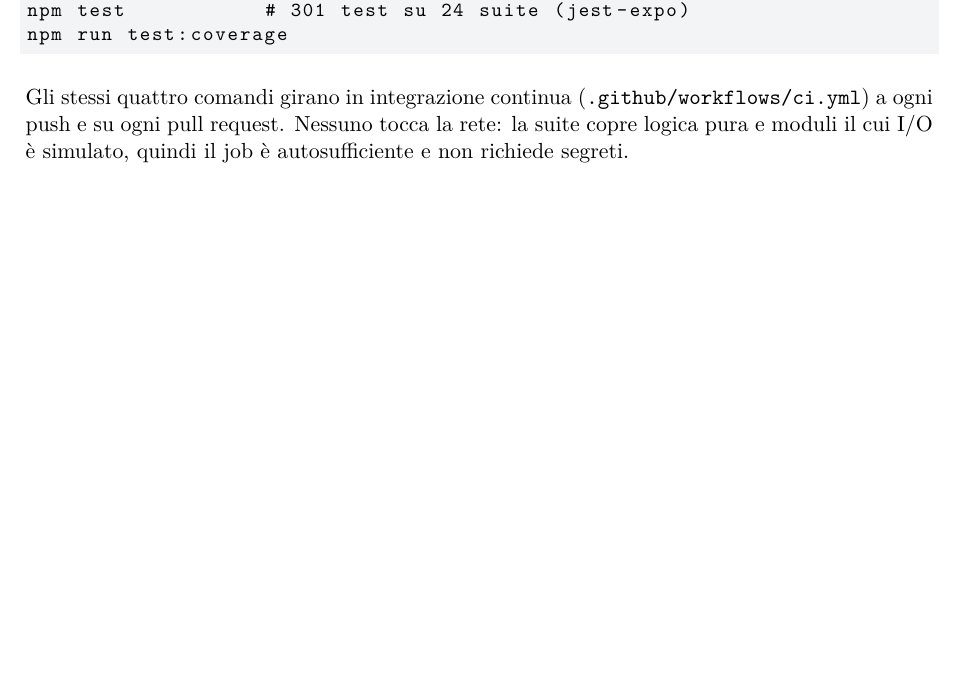
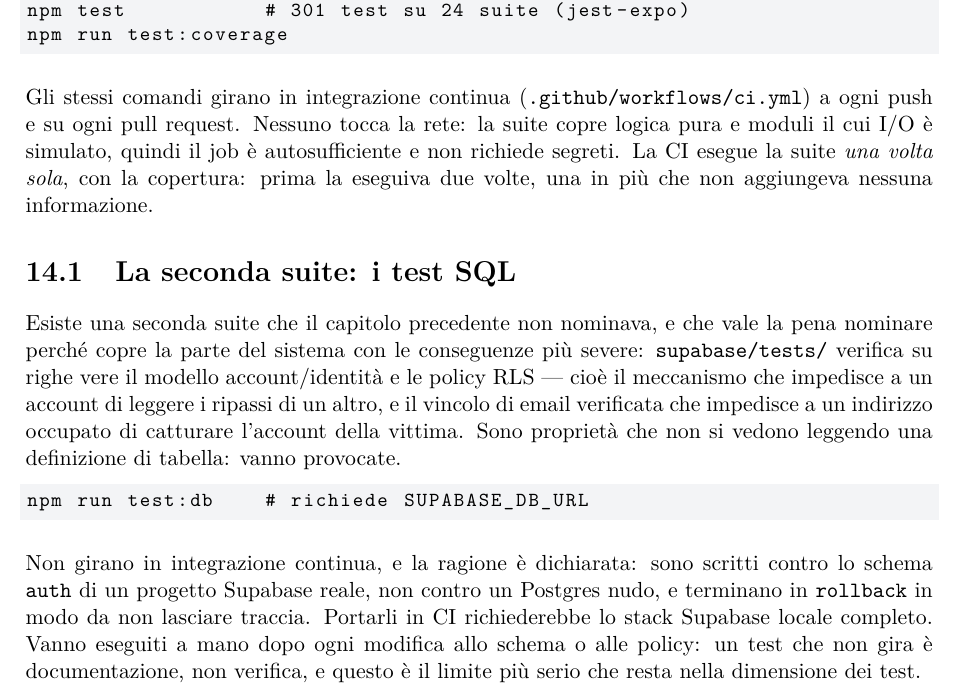
Before and after one commit to TurboLumaca/turboRipassi, a LaTeX document (docs/ripassa-documentazione.tex): part of page 33 of 41, cut so that both start at the same text, the shorter picture padded with empty space. Compiled offline with pdfLaTeX.

Commit message:
CI, test SQL e ui.tsx: le tre rifiniture rimaste
CI: la suite girava due volte, `npm test` e poi `npm run test:coverage`.
Il primo passo non aggiungeva niente — il secondo esegue gli stessi test e in
piu' applica le soglie — e con soglie strette lasciava due log identici in
cui cercare la differenza. Ora una sola esecuzione, piu' il report lcov
caricato come artifact del run, che prima non era consultabile.

Test SQL: supabase/tests/ verificava RLS e modello account/identita' — la
parte del sistema con le conseguenze piu' severe — e non compariva in nessuna
tabella della documentazione ne' veniva eseguita da niente. Chi leggeva la
relazione concludeva che la sicurezza server-side non fosse testata affatto,
sottostimando il progetto. Non li porto in CI: sono scritti contro lo schema
auth di un progetto Supabase vivo, non contro un Postgres nudo, e servirebbe
lo stack locale completo. Aggiungo invece `npm run test:db` con il comando
esatto, e li documento in README e nel capitolo 14 insieme al motivo per cui
restano manuali — dichiarandolo come il limite piu' serio che resta.
(Il comando non l'ho potuto eseguire: serve un SUPABASE_DB_URL.)

ui.tsx: Button e Badge sceglievano i colori con ternari annidati, duplicati
per sfondo e primo piano. Aggiungere una variante voleva dire toccare quattro
espressioni in due componenti, e dimenticarne una dava un abbinamento
illeggibile che nessun tipo intercettava, perche' ogni catena aveva un ramo
else. Ora due Record sull'unione: omettere un caso e' un errore di tsc.
Nessun cambiamento visivo, i valori sono gli stessi.

Co-Authored-By: Claude Opus 5 <noreply@anthropic.com>

```diff
--- a/docs/ripassa-documentazione.tex
+++ b/docs/ripassa-documentazione.tex
@@ -1236,10 +1236,35 @@ npm test           # 301 test su 24 suite (jest-expo)
 npm run test:coverage
 \end{lstlisting}
 
-Gli stessi quattro comandi girano in integrazione continua
+Gli stessi comandi girano in integrazione continua
 (\texttt{.github/workflows/ci.yml}) a ogni push e su ogni pull request. Nessuno
 tocca la rete: la suite copre logica pura e moduli il cui I/O \`e simulato,
-quindi il job \`e autosufficiente e non richiede segreti.
+quindi il job \`e autosufficiente e non richiede segreti. La CI esegue la
+suite \emph{una volta sola}, con la copertura: prima la eseguiva due volte,
+una in pi\`u che non aggiungeva nessuna informazione.
+
+\section{La seconda suite: i test SQL}
+
+Esiste una seconda suite che il capitolo precedente non nominava, e che vale
+la pena nominare perch\'e copre la parte del sistema con le conseguenze pi\`u
+severe: \texttt{supabase/tests/} verifica su righe vere il modello
+account/identit\`a e le policy RLS --- cio\`e il meccanismo che impedisce a un
+account di leggere i ripassi di un altro, e il vincolo di email verificata che
+impedisce a un indirizzo occupato di catturare l'account della vittima. Sono
+propriet\`a che non si vedono leggendo una definizione di tabella: vanno
+provocate.
+
+\begin{lstlisting}
+npm run test:db    # richiede SUPABASE_DB_URL
+\end{lstlisting}
+
+Non girano in integrazione continua, e la ragione \`e dichiarata: sono scritti
+contro lo schema \texttt{auth} di un progetto Supabase reale, non contro un
+Postgres nudo, e terminano in \texttt{rollback} in modo da non lasciare
+traccia. Portarli in CI richiederebbe lo stack Supabase locale completo. Vanno
+eseguiti a mano dopo ogni modifica allo schema o alle policy: un test che non
+gira \`e documentazione, non verifica, e questo \`e il limite pi\`u serio che
+resta nella dimensione dei test.
 
 \section{Copertura per livello}
 
```
Also changed, not shown: .github/workflows/ci.yml (+18 -4 lines), README.md, 2 other files.
